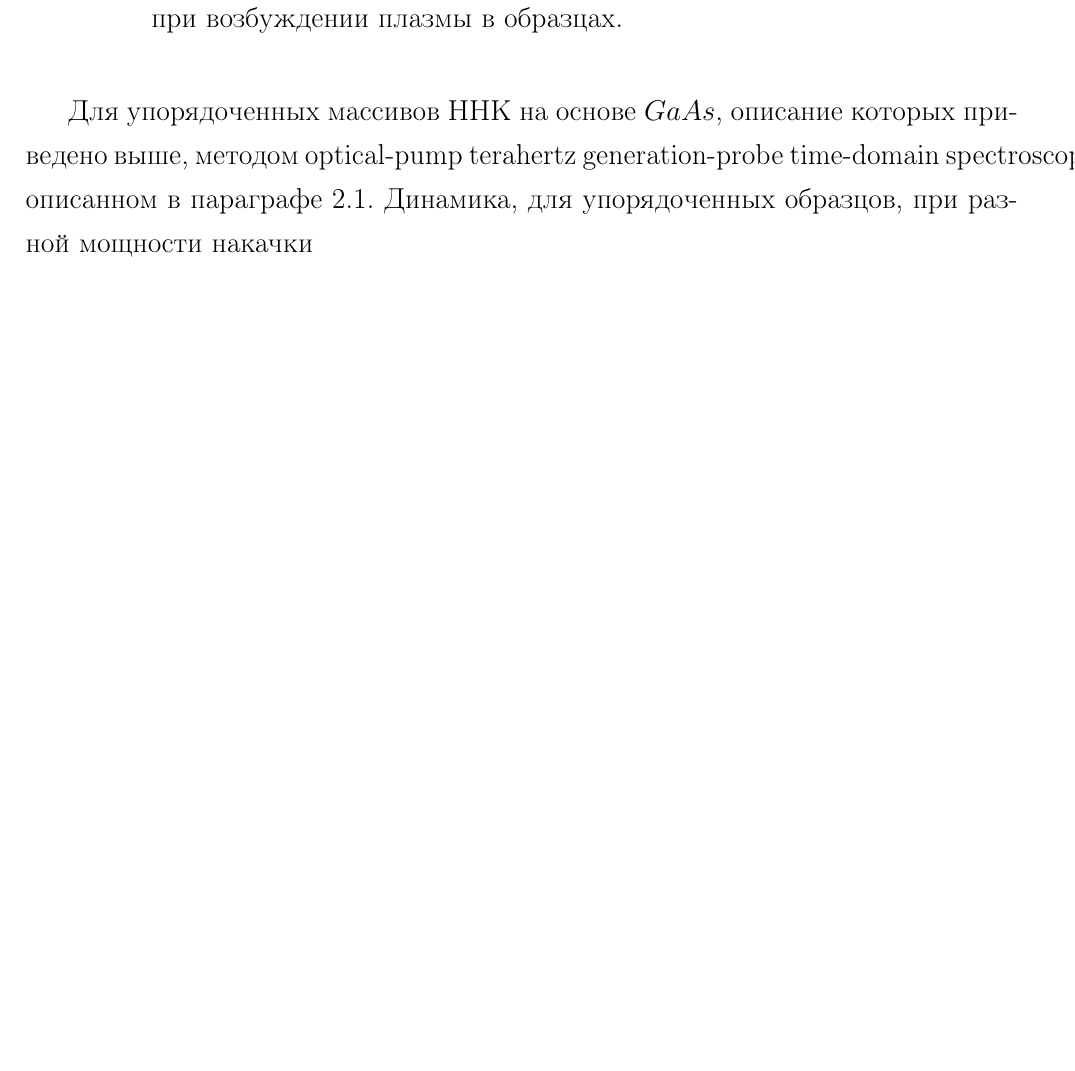
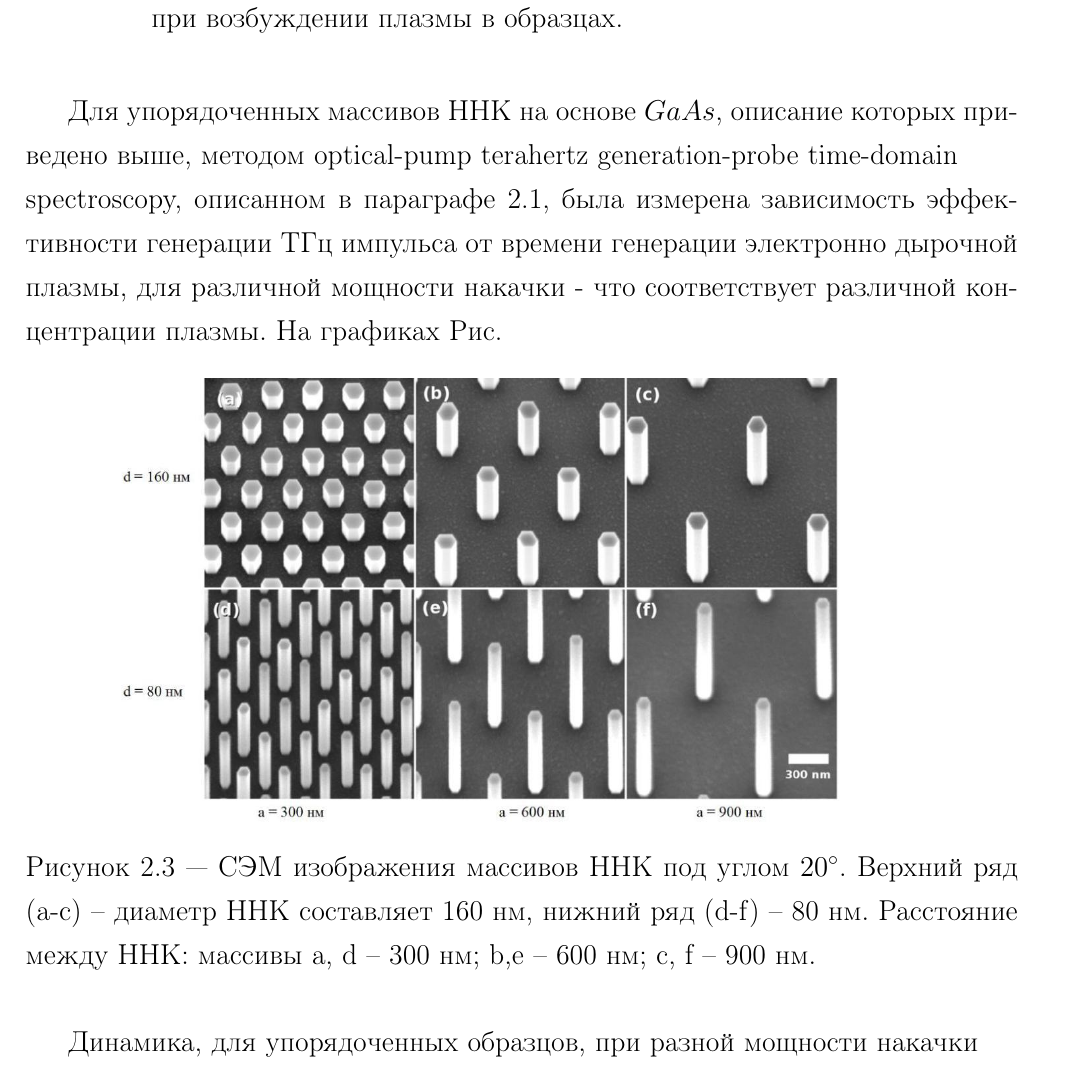
Before and after one commit to AntonCoon/Master, a LaTeX thesis (MastersThesis/thesis.tex): part of page 22 of 29 before the commit and part of page 22 of 30 after it, cut so that both start at the same text, the shorter picture padded with empty space. Compiled offline with pdfLaTeX.

Commit message:
graphics

```diff
--- a/MastersThesis/thesis.tex
+++ b/MastersThesis/thesis.tex
@@ -308,7 +308,12 @@ nw4-DCSS				   		& 1200\\
 %			\subsection{Зонная диаграмма ННК $GaAs$}
 %				В ННК на основе $GaAs$ в объеме происходит обеднение электронами. Это приводит к тому,
 			\subsection{Зависимость эффективности генерации ТГц излучения от времени при возбуждении плазмы в образцах.}
-				Для упорядоченных массивов ННК на основе $GaAs$, описание которых приведено выше, методом optical-pump terahertz generation-probe time-domain spectroscopy, описанном в параграфе \ref{installation}.
+				Для упорядоченных массивов ННК на основе $GaAs$, описание которых приведено выше, методом optical-pump terahertz generation-probe time-domain\\ spectroscopy, описанном в параграфе \ref{installation}, была измерена зависимость эффективности генерации ТГц импульса от времени генерации электронно дырочной плазмы, для различной мощности накачки - что соответствует различной концентрации плазмы. На графиках Рис.
+				\begin{figure}[H]
+					\center{\includegraphics[width=0.85\linewidth]{OrderedSamples}}
+					\caption{СЭМ изображения массивов ННК под углом $20^\circ$. Верхний ряд (a-c) – диаметр ННК составляет 160 нм, нижний ряд (d-f) – 80 нм. Расстояние между ННК: массивы a, d – 300 нм; b,e – 600 нм; c, f – 900 нм.}
+				\label{ris:OrderedSamples}
+				\end{figure}
 				Динамика, для упорядоченных образцов,
 				при разной мощности накачки\par
 				Характерные участки (короткая и длинная
```
Also changed, not shown: wolframFiles/mainResults/1.txt (added, +1 -0 lines), MastersThesis/thesis.pdf, 3 other files.
